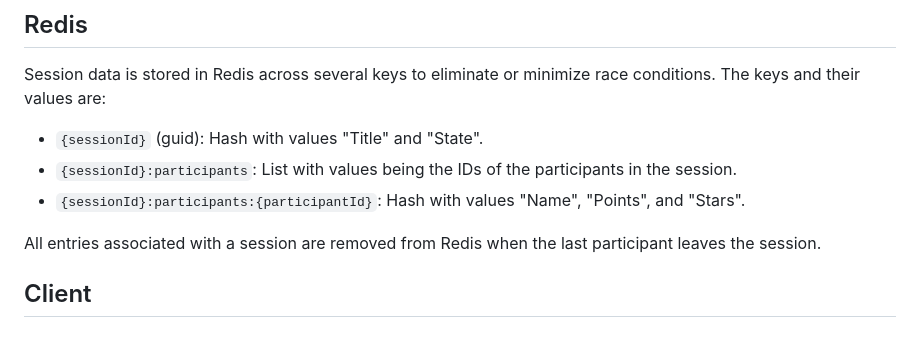
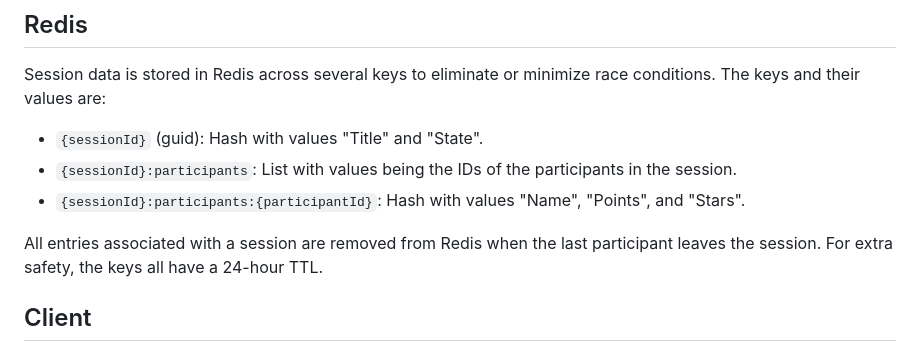
Before and after one commit to IanWold/PlanningPoker, a Markdown page: README.md, the part around the change. Drawn GitHub-style.

```diff
--- a/README.md
+++ b/README.md
@@ -110,7 +110,7 @@ Session data is stored in Redis across several keys to eliminate or minimize rac
 * `{sessionId}:participants`: List with values being the IDs of the participants in the session.
 * `{sessionId}:participants:{participantId}`: Hash with values "Name", "Points", and "Stars".
 
-All entries associated with a session are removed from Redis when the last participant leaves the session.
+All entries associated with a session are removed from Redis when the last participant leaves the session. For extra safety, the keys all have a 24-hour TTL.
 
 ## Client
 
```
